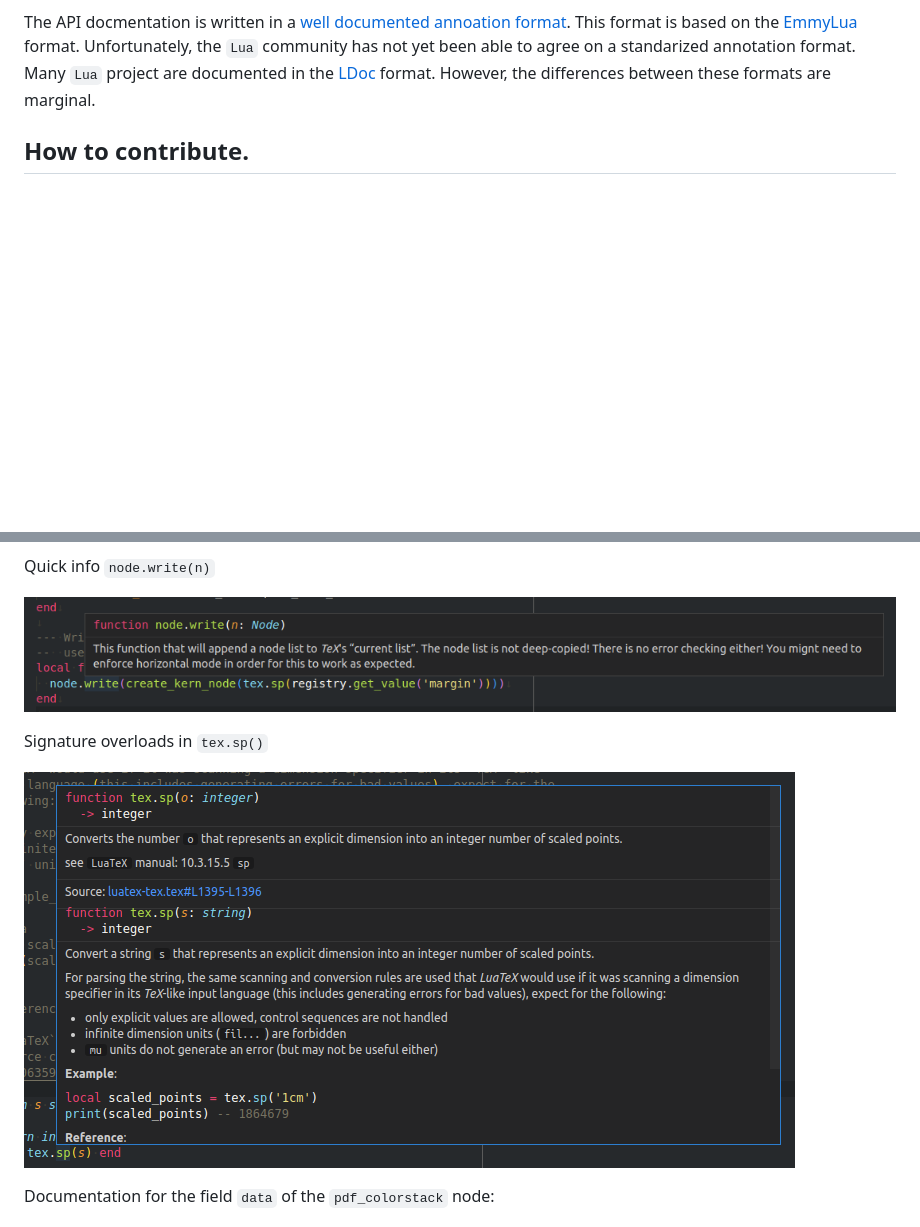
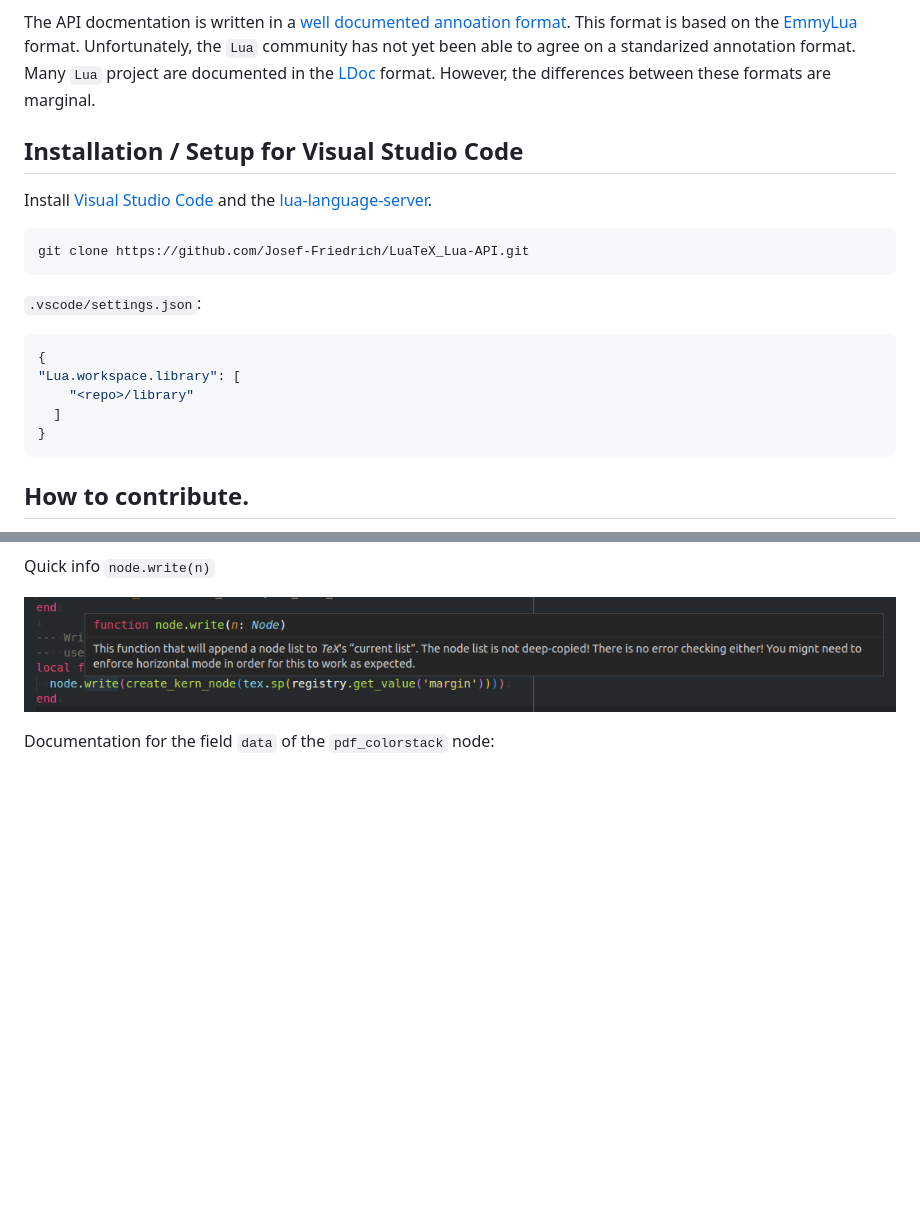
Before and after one commit to Josef-Friedrich/LuaTeX_Lua-API, a Markdown page: README.md, 2 parts joined by grey strips. Rendered like a GitHub page; blank space fills up the shorter version.

````diff
--- a/README.md
+++ b/README.md
@@ -34,6 +34,26 @@ format. Unfortunately, the `Lua` community has not yet been able to
 agree on a standarized annotation format. Many `Lua` project are
 documented in the [LDoc](https://github.com/lunarmodules/LDoc) format.
 However, the differences between these formats are marginal.
+
+## Installation / Setup for Visual Studio Code
+
+Install [Visual Studio Code](https://code.visualstudio.com/) and the
+[lua-language-server](https://marketplace.visualstudio.com/items?itemName=sumneko.lua).
+
+
+```
+git clone https://github.com/Josef-Friedrich/LuaTeX_Lua-API.git
+```
+
+`.vscode/settings.json`:
+
+```json
+{
+"Lua.workspace.library": [
+    "<repo>/library"
+  ]
+}
+```
 
 ## How to contribute.
 
@@ -147,9 +185,7 @@ Quick info `node.write(n)`
 
 ![](resources/images/node.write.png)
 
-Signature overloads in `tex.sp()`
-
-![](resources/images/tex.sp_overload.png)
+
 
 Documentation for the field `data` of the `pdf_colorstack` node:
 
````
Also changed, not shown: other parts of README.md (+34 -16 lines).
